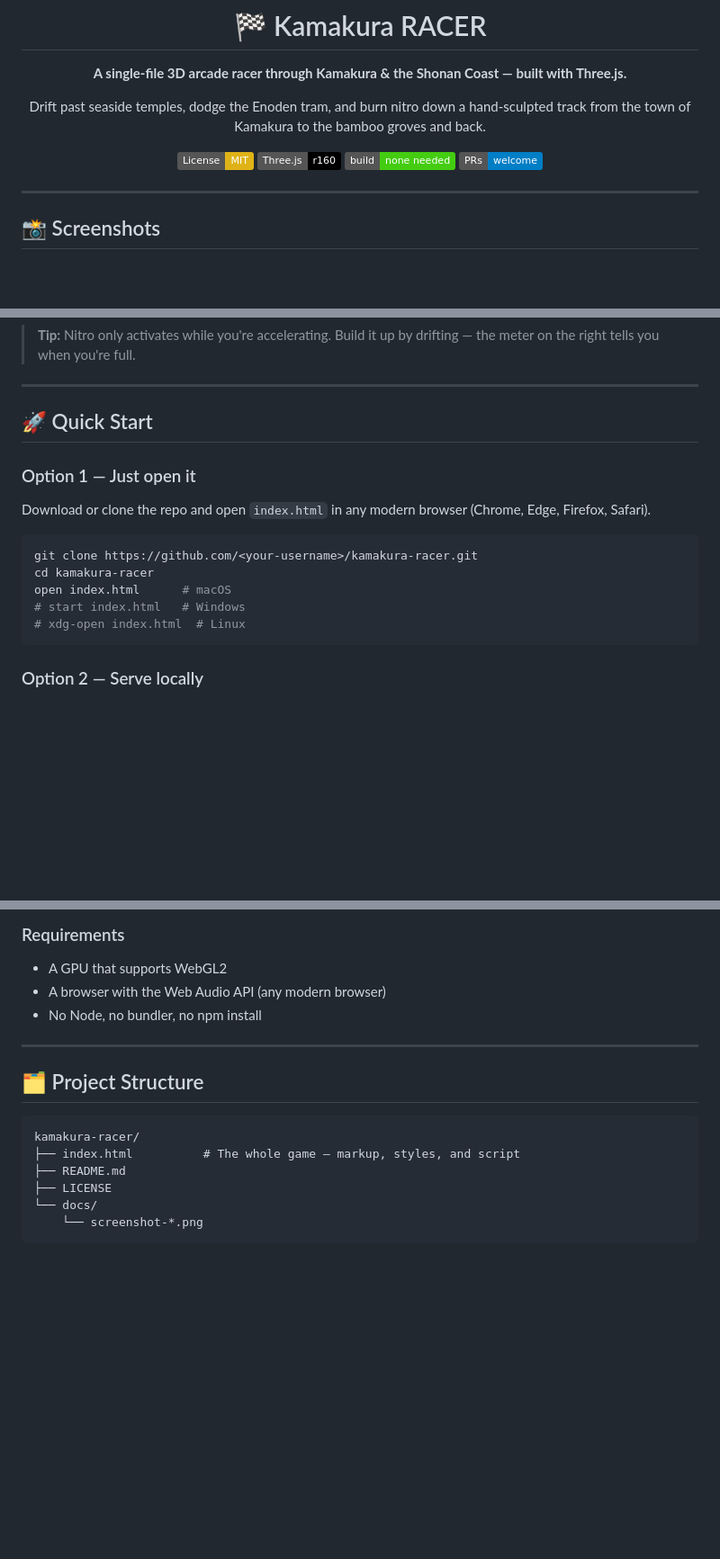
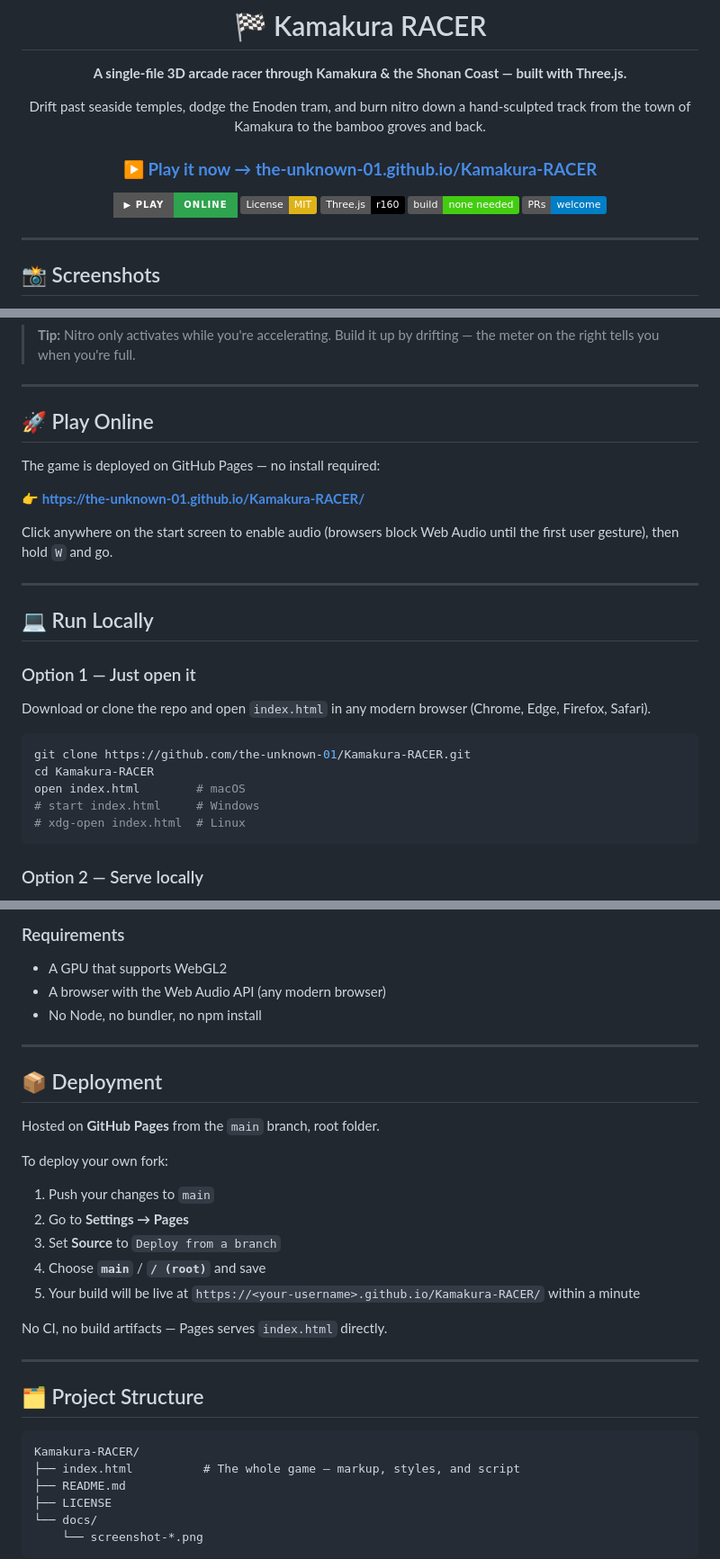
Before and after one commit to The-Unknown-01/Kamakura-RACER, a Markdown page: README.md, 3 parts joined by grey strips. Shown at 90% size. GitHub-like rendering; badges without logos; blank space fills up the shorter version.

Commit message:
docs: add deployment and fix README

````diff
--- a/README.md
+++ b/README.md
@@ -6,6 +6,9 @@
 
 Drift past seaside temples, dodge the Enoden tram, and burn nitro down a hand-sculpted track from the town of Kamakura to the bamboo groves and back.
 
+### ▶️ [**Play it now → the-unknown-01.github.io/Kamakura-RACER**](https://the-unknown-01.github.io/Kamakura-RACER/)
+
+[![Play](https://img.shields.io/badge/▶%20Play-Online-2ea44f?style=for-the-badge)](https://the-unknown-01.github.io/Kamakura-RACER/)
 [![License: MIT](https://img.shields.io/badge/License-MIT-yellow.svg)](https://opensource.org/licenses/MIT)
 [![Three.js](https://img.shields.io/badge/Three.js-r160-black?logo=three.js)](https://threejs.org/)
 [![Single File](https://img.shields.io/badge/build-none%20needed-brightgreen)](./)
@@ -55,16 +58,26 @@ Drift past seaside temples, dodge the Enoden tram, and burn nitro down a hand-sc
 
 ---
 
-## 🚀 Quick Start
+## 🚀 Play Online
+
+The game is deployed on GitHub Pages — no install required:
+
+**👉 https://the-unknown-01.github.io/Kamakura-RACER/**
+
+Click anywhere on the start screen to enable audio (browsers block Web Audio until the first user gesture), then hold `W` and go.
+
+---
+
+## 💻 Run Locally
 
 ### Option 1 — Just open it
 Download or clone the repo and open `index.html` in any modern browser (Chrome, Edge, Firefox, Safari).
 
 ```bash
-git clone https://github.com/<your-username>/kamakura-racer.git
-cd kamakura-racer
-open index.html      # macOS
-# start index.html   # Windows
+git clone https://github.com/the-unknown-01/Kamakura-RACER.git
+cd Kamakura-RACER
+open index.html        # macOS
+# start index.html     # Windows
 # xdg-open index.html  # Linux
 ```
 
@@ -86,10 +99,26 @@ Then visit <http://localhost:8000>.
 
 ---
 
+## 📦 Deployment
+
+Hosted on **GitHub Pages** from the `main` branch, root folder.
+
+To deploy your own fork:
+
+1. Push your changes to `main`
+2. Go to **Settings → Pages**
+3. Set **Source** to `Deploy from a branch`
+4. Choose **`main`** / **`/ (root)`** and save
+5. Your build will be live at `https://<your-username>.github.io/Kamakura-RACER/` within a minute
+
+No CI, no build artifacts — Pages serves `index.html` directly.
+
+---
+
 ## 🗂 Project Structure
 
 ```
-kamakura-racer/
+Kamakura-RACER/
 ├── index.html          # The whole game — markup, styles, and script
 ├── README.md
 ├── LICENSE
````
Also changed, not shown: other parts of README.md (+1 -0 lines).
